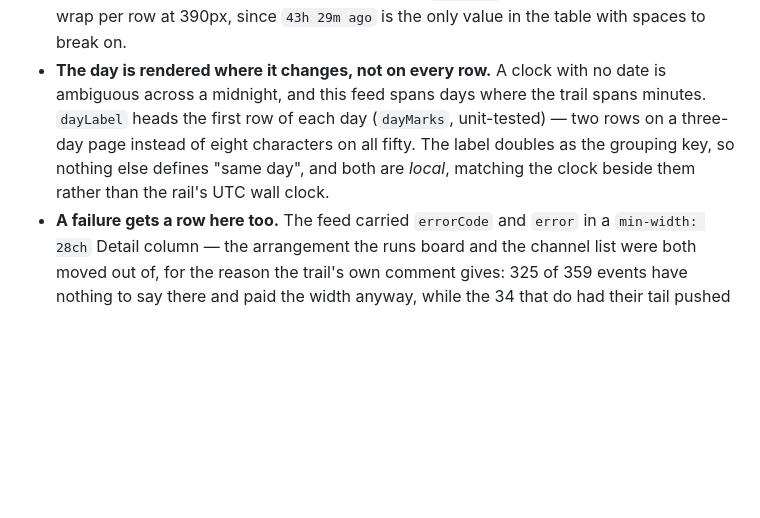
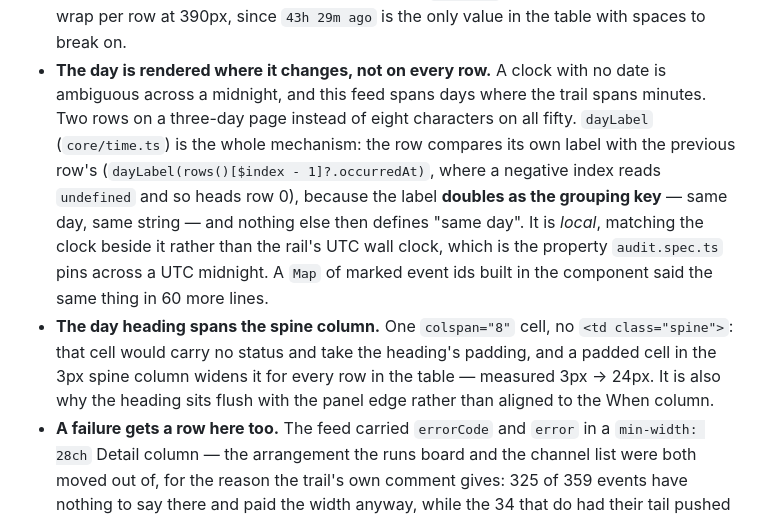
Before and after one commit to aCard0s0/video-knowledge, a Markdown page: docs/vidingest/VidIngest - Web UI.md, the part around the change. Drawn GitHub-style; blank space fills up the shorter version.

Commit message:
docs: the audit feed's day heading no longer goes through a Map
The refactor deleted `dayMarks` and the doc still pointed at it — the pointer
rule exists for exactly this. Records the mechanism that replaced it (the row
compares its label with the previous row's, which works only because the label
*is* the grouping key) and why the heading spans the spine column.

Co-Authored-By: Claude Opus 5 (1M context) <noreply@anthropic.com>

```diff
--- a/docs/vidingest/VidIngest - Web UI.md
+++ b/docs/vidingest/VidIngest - Web UI.md
@@ -676,10 +676,18 @@ JSON, `/api/v1/nope` still a 404 ProblemDetail.
   screen was the one still on `humanAge`. It also cost three lines of wrap per row at 390px, since
   `43h 29m ago` is the only value in the table with spaces to break on.
 - **The day is rendered where it changes, not on every row.** A clock with no date is ambiguous
-  across a midnight, and this feed spans days where the trail spans minutes. `dayLabel` heads the
-  first row of each day (`dayMarks`, unit-tested) — two rows on a three-day page instead of eight
-  characters on all fifty. The label doubles as the grouping key, so nothing else defines "same
-  day", and both are *local*, matching the clock beside them rather than the rail's UTC wall clock.
+  across a midnight, and this feed spans days where the trail spans minutes. Two rows on a
+  three-day page instead of eight characters on all fifty. `dayLabel` (`core/time.ts`) is the whole
+  mechanism: the row compares its own label with the previous row's
+  (`dayLabel(rows()[$index - 1]?.occurredAt)`, where a negative index reads `undefined` and so heads
+  row 0), because the label **doubles as the grouping key** — same day, same string — and nothing
+  else then defines "same day". It is *local*, matching the clock beside it rather than the rail's
+  UTC wall clock, which is the property `audit.spec.ts` pins across a UTC midnight. A `Map` of
+  marked event ids built in the component said the same thing in 60 more lines.
+- **The day heading spans the spine column.** One `colspan="8"` cell, no `<td class="spine">`: that
+  cell would carry no status and take the heading's padding, and a padded cell in the 3px spine
+  column widens it for every row in the table — measured 3px → 24px. It is also why the heading sits
+  flush with the panel edge rather than aligned to the When column.
 - **A failure gets a row here too.** The feed carried `errorCode` and `error` in a `min-width: 28ch`
   Detail column — the arrangement the runs board and the channel list were both moved out of, for
   the reason the trail's own comment gives: 325 of 359 events have nothing to say there and paid the
```
